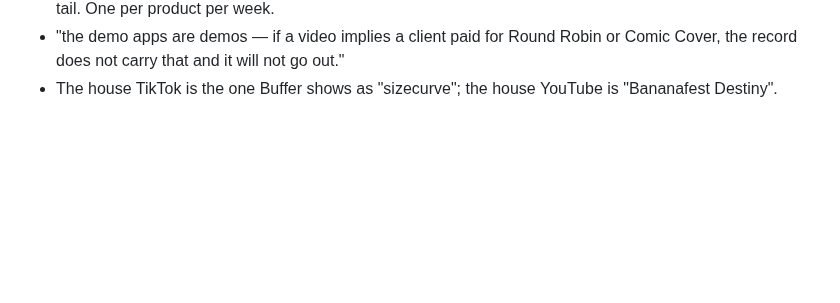
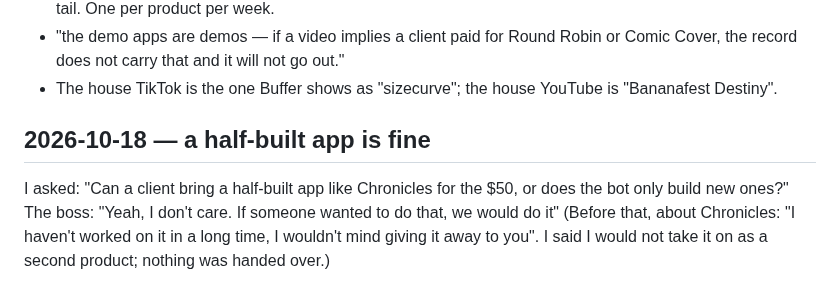
Before and after one commit to walkertbrown/Cider-Prod, a Markdown page: FACTS.md, the part around the change. Drawn GitHub-style; blank space fills up the shorter version.

```diff
--- a/FACTS.md
+++ b/FACTS.md
@@ -257,3 +257,11 @@ The boss pasted a message from the docent. In it:
   or Comic Cover, the record does not carry that and it will not go out."
 - The house TikTok is the one Buffer shows as "sizecurve"; the house YouTube is
   "Bananafest Destiny".
+
+## 2026-10-18 — a half-built app is fine
+I asked: "Can a client bring a half-built app like Chronicles for the $50, or
+does the bot only build new ones?" The boss: "Yeah, I don't care. If someone
+wanted to do that, we would do it"
+(Before that, about Chronicles: "I haven't worked on it in a long time, I
+wouldn't mind giving it away to you". I said I would not take it on as a
+second product; nothing was handed over.)
```
Also changed, not shown: LEARNED.md (+8 -0 lines), plan/2026-10-18.md (added, +8 -0 lines).
